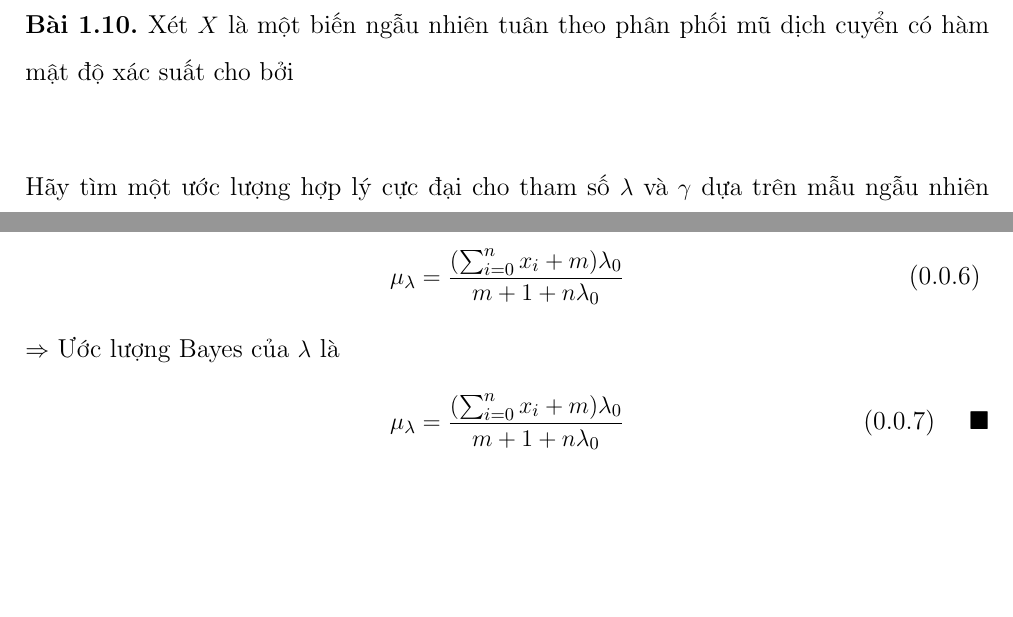
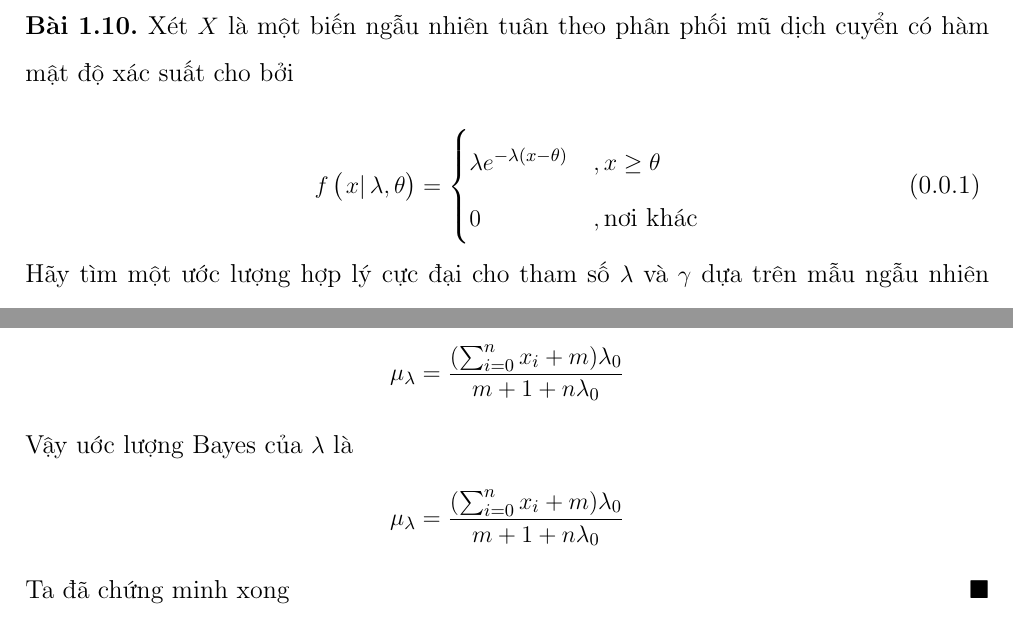
Before and after one commit to master-k30-hcmus/AdvanceStat4DS, a LaTeX book (master.tex, which reads A-1-10.tex, A-1-14.tex): two parts of pages 7 and 9 of 11, joined at a grey line, cut so that both start at the same text, the shorter picture padded with empty space. Compiled offline with pdfLaTeX.

Commit message:
fix format

```diff
--- a/A-1-10.tex
+++ b/A-1-10.tex
@@ -4,7 +4,10 @@
 \begin{problem}{1.10}
 % Type problem here!!!
 Xét $X$ là một biến ngẫu nhiên tuân theo phân phối mũ dịch cuyển có hàm mật độ xác suất cho bởi
-\[\]
+
+\begin{equation}
+f\left(\left.x\right|\lambda,\theta\right) = \begin{cases} \lambda e^{-\lambda\left(x-\theta\right)} & , x\geq\theta\\0 &, \textrm{nơi khác} \end{cases}
+\end{equation}
 Hãy tìm một ước lượng hợp lý cực đại cho tham số $\lambda$ và $\gamma$ dựa trên mẫu ngẫu nhiên $\left(X_1,X_2,..,X_n\right)$
 \end{problem}
 
--- a/A-1-14.tex
+++ b/A-1-14.tex
@@ -32,11 +32,12 @@ Với điều kiện X = x, $\Rightarrow$ phân phối hậu nghiệm của $\la
 Vậy $\pi(\lambda|x)$ tuân theo phân phối Gamma với 2 tham số mới $\alpha = \sum_{i=0}^n{x_i}+m$  và $\beta=n+\frac{m+1}{\lambda_0}$\\
 (b) \\
 Ta có phân phối hậu nghiệm Gamma($\sum_{i=0}^n{x_i}+m, \beta=n+\frac{m+1}{\lambda_0}$) có giá trị trung bình
-\begin{equation}
+\begin{equation*}
 \mu_\lambda=\frac{(\sum_{i=0}^n{x_i}+m)\lambda_0}{m+1+n\lambda_0}
-\end{equation}
-$\Rightarrow $ Ước lượng Bayes của $\lambda$ là
-\begin{equation}
+\end{equation*}
+Vậy uớc lượng Bayes của $\lambda$ là
+\begin{equation*}
 \mu_\lambda=\frac{(\sum_{i=0}^n{x_i}+m)\lambda_0}{m+1+n\lambda_0}
-\end{equation}
+\end{equation*}
+Ta đã chứng minh xong
 \end{proof}
```
Also changed, not shown: A-1-14.tex (20 more changed lines).
